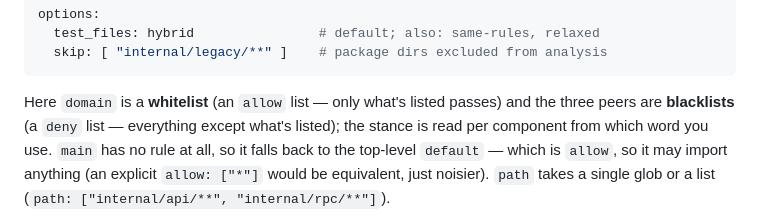
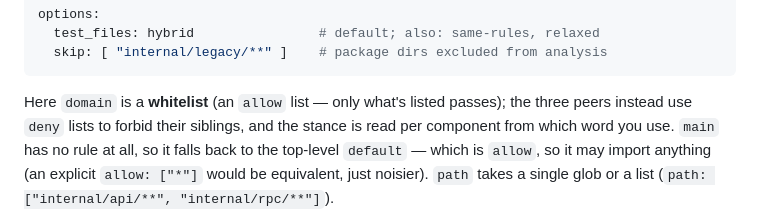
Before and after one commit to matterpale/depdog, a Markdown page: README.md, the part around the change. Drawn GitHub-style.

Commit message:
README: drop the blacklist framing in the config example
Describe the deny-list peers by what they do (forbid their siblings) rather
than labelling them "blacklists".

Co-Authored-By: Claude Opus 4.8 <noreply@anthropic.com>
Claude-Session: https://claude.ai/code/session_01QHYmM4cMjbgpGGYm8e8eSo

````diff
--- a/README.md
+++ b/README.md
@@ -127,9 +127,9 @@ options:
   skip: [ "internal/legacy/**" ]    # package dirs excluded from analysis
 ```
 
-Here `domain` is a **whitelist** (an `allow` list — only what's listed passes) and the
-three peers are **blacklists** (a `deny` list — everything except what's listed); the
-stance is read per component from which word you use. `main` has no rule at all, so it
+Here `domain` is a **whitelist** (an `allow` list — only what's listed passes); the
+three peers instead use `deny` lists to forbid their siblings, and the stance is read
+per component from which word you use. `main` has no rule at all, so it
 falls back to the top-level `default` — which is `allow`, so it may import anything
 (an explicit `allow: ["*"]` would be equivalent, just noisier). `path` takes a single
 glob or a list (`path: ["internal/api/**", "internal/rpc/**"]`).
````
